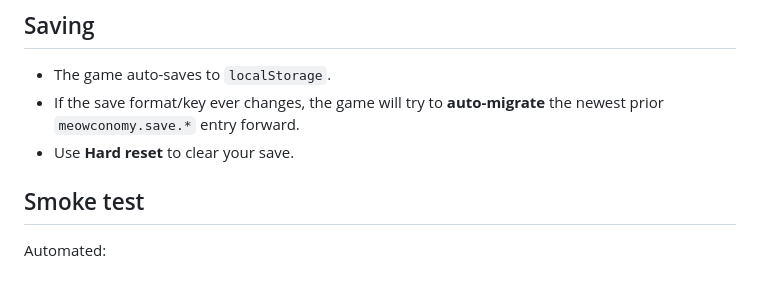
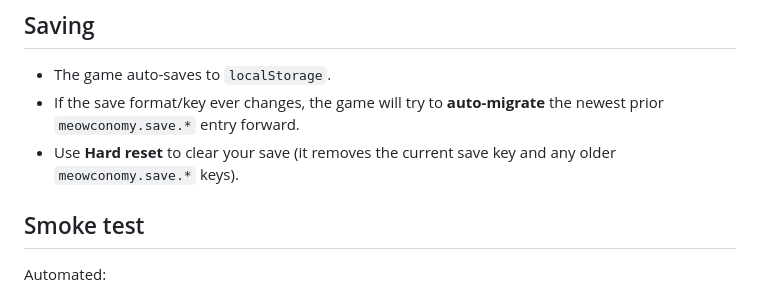
Before and after one commit to karmolty/meow-conomy, a Markdown page: README.md, the part around the change. Rendered like a GitHub page.

Commit message:
Docs: clarify hard reset clears legacy saves

```diff
--- a/README.md
+++ b/README.md
@@ -40,7 +40,7 @@ Tip: open the in-game **Help / shortcuts** section (footer) for keyboard + progr
 ## Saving
 - The game auto-saves to `localStorage`.
 - If the save format/key ever changes, the game will try to **auto-migrate** the newest prior `meowconomy.save.*` entry forward.
-- Use **Hard reset** to clear your save.
+- Use **Hard reset** to clear your save (it removes the current save key and any older `meowconomy.save.*` keys).
 
 ## Smoke test
 Automated:
```
